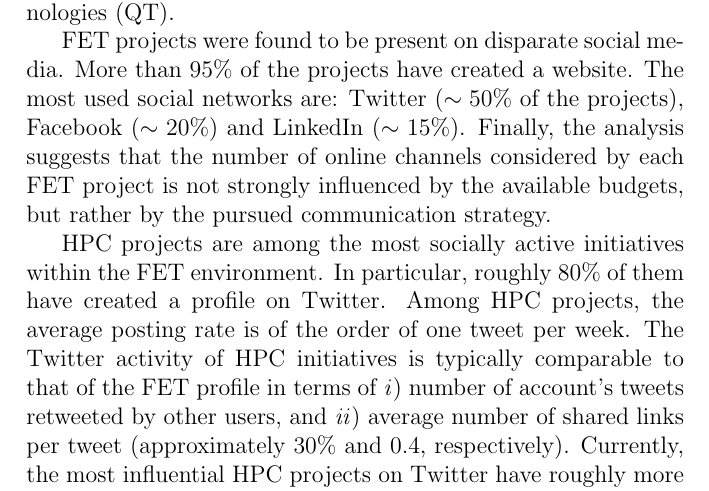
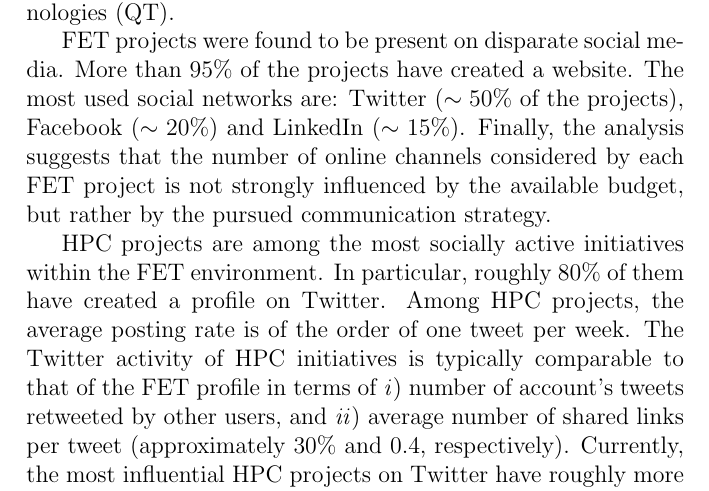
Before and after one commit to GiulioMazzolo/Thesis_SGP, a LaTeX thesis (Thesis_SGP.tex, which reads Thesis_chapters/Abstract.tex): part of page 5 of 88, cut so that both start at the same text. Compiled offline with pdfLaTeX.

Commit message:
Edited abstract

```diff
--- a/Thesis_chapters/Abstract.tex
+++ b/Thesis_chapters/Abstract.tex
@@ -1,7 +1,7 @@
 \chapter*{Abstract}
 This thesis presents an analysis of the online communication activity of EU-funded research projects in Future and Emerging Technologies (FET) within the Horizon 2020 programme. In particular, it focuses on the use of the Twitter platform by FET projects in high performing computing (HPC) and quantum technologies (QT).
 
-FET projects were found to be present on disparate social media. More than 95\% of the projects have created a website. The most used social networks are: Twitter ($\sim 50\%$ of the projects), Facebook ($\sim 20\%$) and LinkedIn ($\sim 15\%$). Finally, the analysis suggests that the number of online channels considered by each FET project is not strongly influenced by the available budgets, but rather by the pursued communication strategy.
+FET projects were found to be present on disparate social media. More than 95\% of the projects have created a website. The most used social networks are: Twitter ($\sim 50\%$ of the projects), Facebook ($\sim 20\%$) and LinkedIn ($\sim 15\%$). Finally, the analysis suggests that the number of online channels considered by each FET project is not strongly influenced by the available budget, but rather by the pursued communication strategy.
 
 HPC projects are among the most socially active initiatives within the FET environment. In particular, roughly 80\% of them have created a profile on Twitter. Among HPC projects, the average posting rate is of the order of one tweet per week. The Twitter activity of HPC initiatives is typically comparable to that of the FET profile in terms of \textit{i}) number of account's tweets retweeted by other users, and \textit{ii}) average number of shared links per tweet (approximately 30\% and 0.4, respectively). Currently, the most influential HPC projects on Twitter have roughly more than 100 followers and a ratio between followers and followed accounts larger than 2. Finally, conversations mentioning HPC projects were found to be extremely viral and capable of reaching hundreds of thousands of users.
 
```
Also changed, not shown: Thesis_SGP.pdf.
